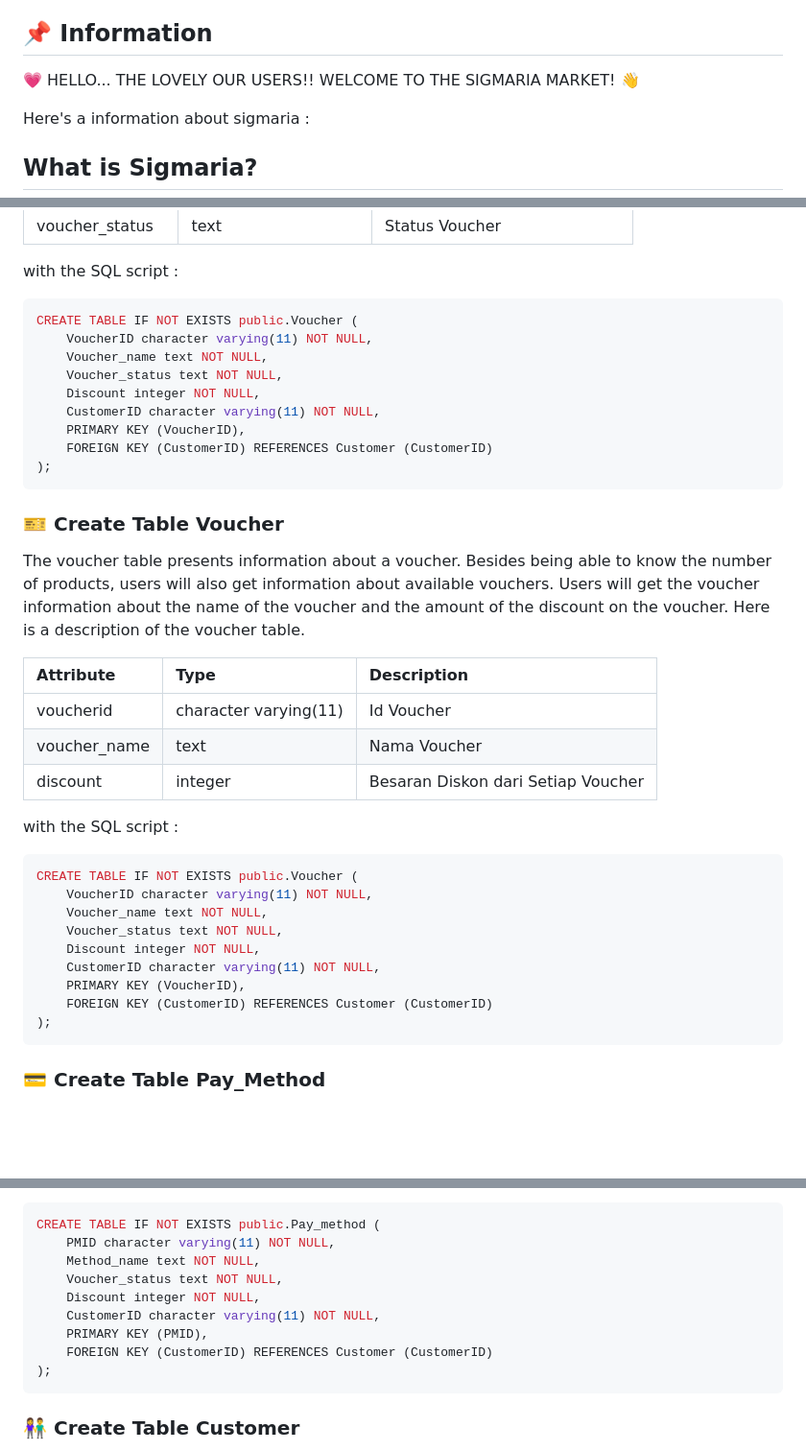
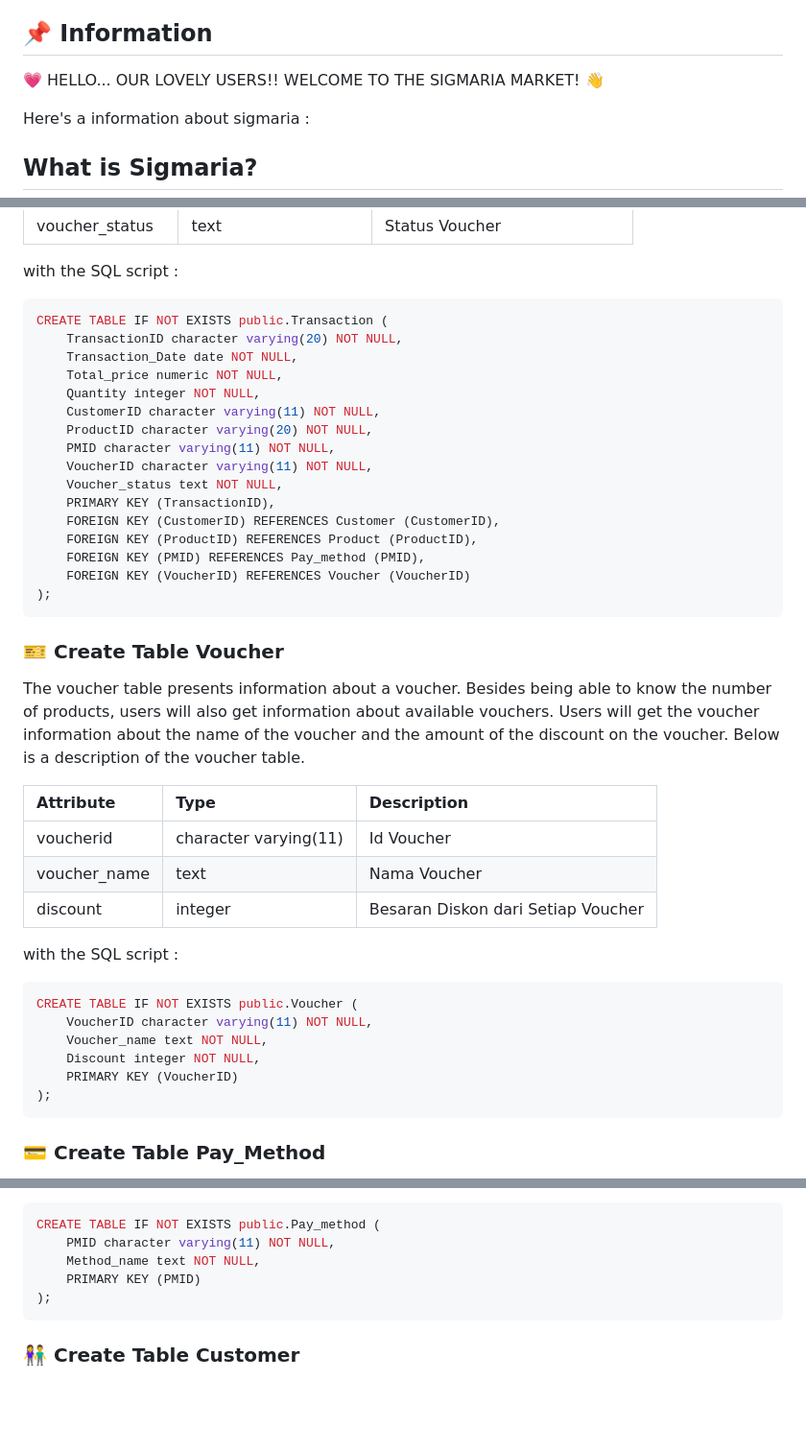
Before and after one commit to yudheeeeet/mdskel4, a Markdown page: README.md, 3 parts joined by grey strips. Shown: that part at 96% size. Drawn GitHub-style; blank space fills up the shorter version.

Commit message:
Update README.md
Signed-off-by: Yunna Mentari Indah <158244021+yunnamentari@users.noreply.github.com>

````diff
--- a/README.md
+++ b/README.md
@@ -23,7 +23,7 @@
 - [Our Team](#heavy_heart_exclamation-our-team)
 
 ## :pushpin: Information
-:heartpulse: HELLO... THE LOVELY OUR USERS!!
+:heartpulse: HELLO... OUR LOVELY USERS!!
 WELCOME TO THE SIGMARIA MARKET! :wave:
 
 Here's a information about sigmaria :
@@ -149,18 +149,25 @@ The transaction table presents information of transactions. Users can find out t
 
 with the SQL script :
 ```sql
-CREATE TABLE IF NOT EXISTS public.Voucher (
-    VoucherID character varying(11) NOT NULL,
-    Voucher_name text NOT NULL,
-    Voucher_status text NOT NULL,
-	Discount integer NOT NULL,
+CREATE TABLE IF NOT EXISTS public.Transaction (
+    TransactionID character varying(20) NOT NULL,
+    Transaction_Date date NOT NULL,
+    Total_price numeric NOT NULL,
+	Quantity integer NOT NULL,
 	CustomerID character varying(11) NOT NULL,
-	PRIMARY KEY (VoucherID),
-	FOREIGN KEY (CustomerID) REFERENCES Customer (CustomerID)
+	ProductID character varying(20) NOT NULL,
+	PMID character varying(11) NOT NULL,
+	VoucherID character varying(11) NOT NULL,
+	Voucher_status text NOT NULL,
+	PRIMARY KEY (TransactionID),
+	FOREIGN KEY (CustomerID) REFERENCES Customer (CustomerID),
+	FOREIGN KEY (ProductID) REFERENCES Product (ProductID),
+	FOREIGN KEY (PMID) REFERENCES Pay_method (PMID),
+	FOREIGN KEY (VoucherID) REFERENCES Voucher (VoucherID)
 );
 ```
 ### :ticket: Create Table Voucher
-The voucher table presents information about a voucher. Besides being able to know the number of products, users will also get information about available vouchers. Users will get the voucher information about the name of the voucher and the amount of the discount on the voucher. Here is a description of the voucher table.
+The voucher table presents information about a voucher. Besides being able to know the number of products, users will also get information about available vouchers. Users will get the voucher information about the name of the voucher and the amount of the discount on the voucher. Below is a description of the voucher table.
 
 | Attribute                  | Type                  | Description                     		       |
 |:---------------------------|:----------------------|:------------------------------------------------|
@@ -174,11 +181,8 @@ with the SQL script :
 CREATE TABLE IF NOT EXISTS public.Voucher (
     VoucherID character varying(11) NOT NULL,
     Voucher_name text NOT NULL,
-    Voucher_status text NOT NULL,
 	Discount integer NOT NULL,
-	CustomerID character varying(11) NOT NULL,
-	PRIMARY KEY (VoucherID),
-	FOREIGN KEY (CustomerID) REFERENCES Customer (CustomerID)
+	PRIMARY KEY (VoucherID)
 );
 ```
 ### :credit_card: Create Table Pay_Method
@@ -195,11 +199,7 @@ with the SQL script :
 CREATE TABLE IF NOT EXISTS public.Pay_method (
     PMID character varying(11) NOT NULL,
     Method_name text NOT NULL,
-    Voucher_status text NOT NULL,
-	Discount integer NOT NULL,
-	CustomerID character varying(11) NOT NULL,
-	PRIMARY KEY (PMID),
-	FOREIGN KEY (CustomerID) REFERENCES Customer (CustomerID)
+	PRIMARY KEY (PMID)
 );
 ```
 ### :couple: Create Table Customer
````
Also changed, not shown: other parts of README.md (+1 -1 lines).
